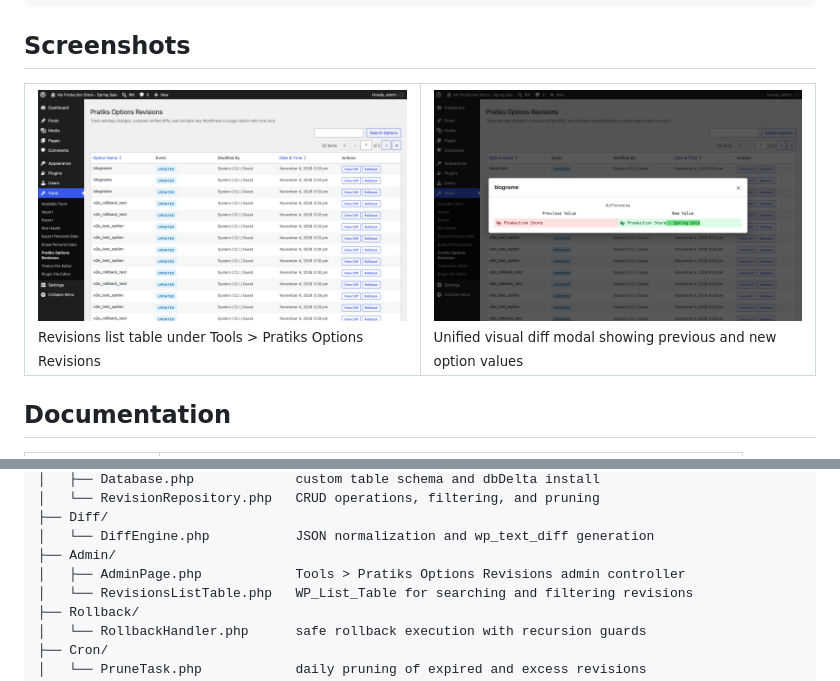
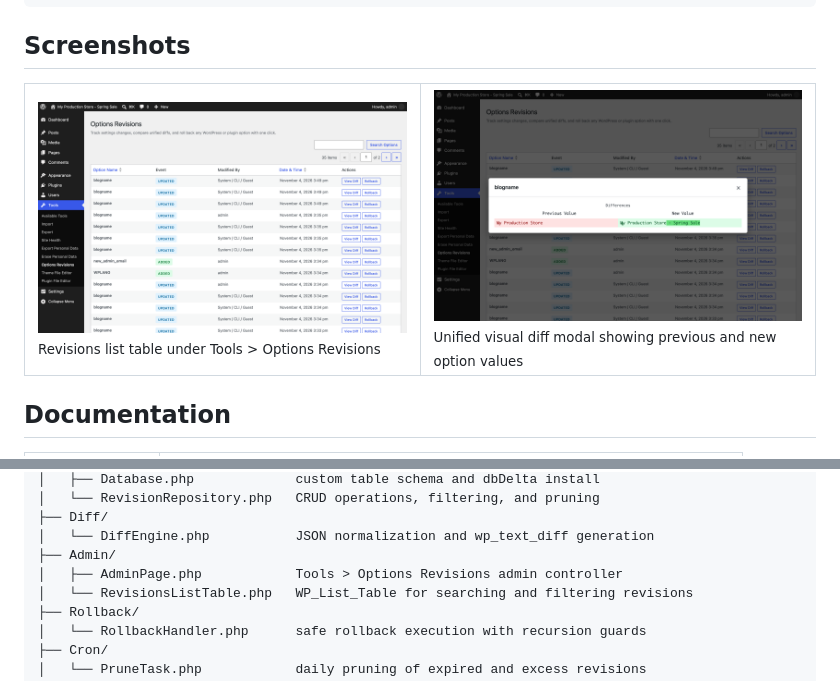
Before and after one commit to pratik-londhe4/pratiks-options-revisions, a Markdown page: README.md, 2 parts joined by grey strips. GitHub-like rendering; pictures changed too: .wordpress-org/screenshot-1.png, .wordpress-org/screenshot-2.png.

Commit message:
fix: use Options Revisions in admin UI and menus

```diff
--- a/README.md
+++ b/README.md
@@ -92,7 +92,7 @@ add_filter( 'pratiks_options_revisions_should_ignore', function( $ignore, $optio
 
 <table>
   <tr>
-    <td width="50%" valign="top"><img src=".wordpress-org/screenshot-1.png" alt="Revisions list table under Tools > Pratiks Options Revisions"><br><sub>Revisions list table under Tools > Pratiks Options Revisions</sub></td>
+    <td width="50%" valign="top"><img src=".wordpress-org/screenshot-1.png" alt="Revisions list table under Tools > Options Revisions"><br><sub>Revisions list table under Tools > Options Revisions</sub></td>
     <td width="50%" valign="top"><img src=".wordpress-org/screenshot-2.png" alt="Unified visual diff modal showing previous and new option values"><br><sub>Unified visual diff modal showing previous and new option values</sub></td>
   </tr>
 </table>
@@ -123,7 +123,7 @@ src/
 ├── Diff/
 │   └── DiffEngine.php           JSON normalization and wp_text_diff generation
 ├── Admin/
-│   ├── AdminPage.php            Tools > Pratiks Options Revisions admin controller
+│   ├── AdminPage.php            Tools > Options Revisions admin controller
 │   └── RevisionsListTable.php   WP_List_Table for searching and filtering revisions
 ├── Rollback/
 │   └── RollbackHandler.php      safe rollback execution with recursion guards
```
Also changed, not shown: .github/media/social-preview.png, .wordpress-org/banner-1544x500.png, .wordpress-org/banner-772x250.png, 9 other files.
